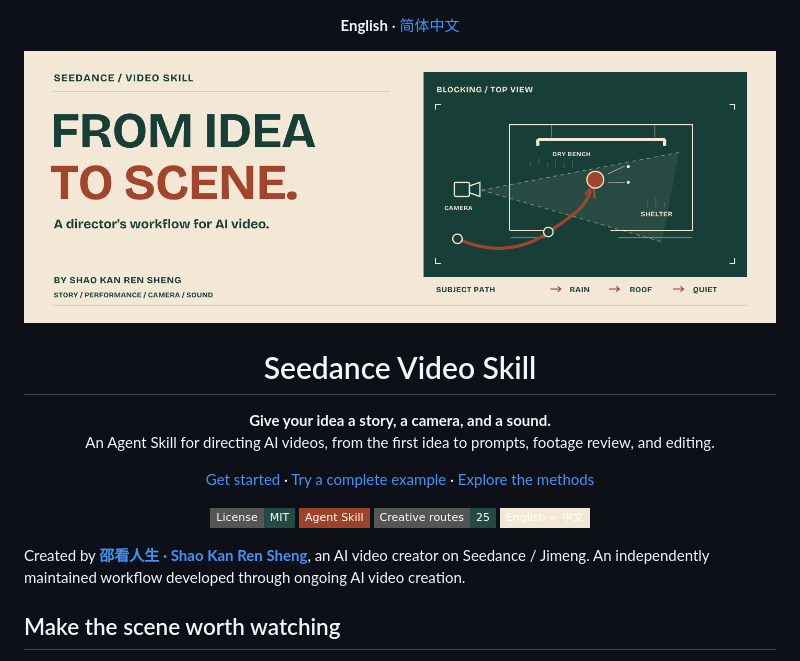
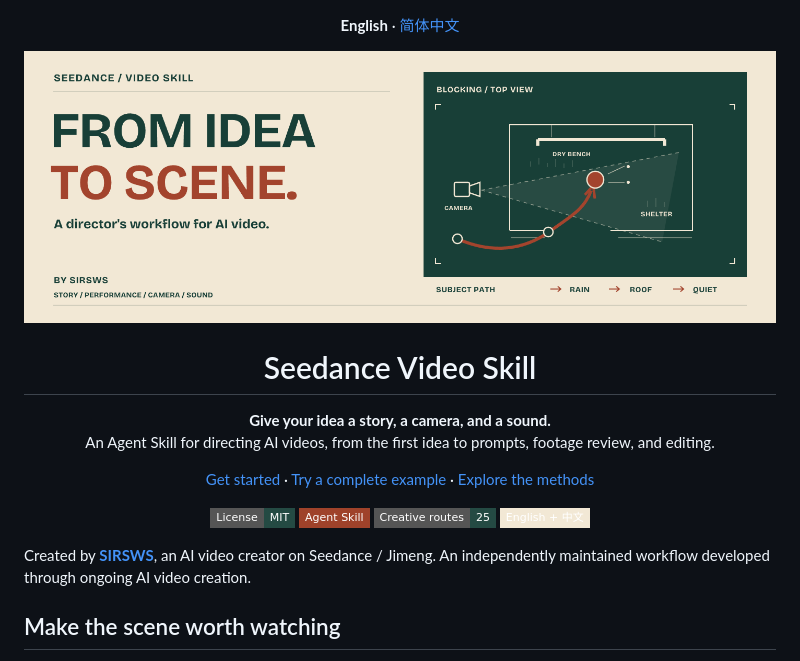
Before and after one commit to sirsws/ai-video-director, a Markdown page: README.md, the part around the change. GitHub-like rendering; pictures changed too: assets/cover.png; badges without logos.

Commit message:
Use SIRSWS for English author attribution

```diff
--- a/README.md
+++ b/README.md
@@ -18,7 +18,7 @@ An Agent Skill for directing AI videos, from the first idea to prompts, footage
 <img src="https://img.shields.io/badge/English_%2B_中文-F2E8D5?style=flat-square&amp;labelColor=244A43" alt="English and Chinese guides">
 </p>
 
-Created by **[邵看人生 · Shao Kan Ren Sheng](https://github.com/sirsws)**, an AI video creator on Seedance / Jimeng. An independently maintained workflow developed through ongoing AI video creation.
+Created by **[SIRSWS](https://github.com/sirsws)**, an AI video creator on Seedance / Jimeng. An independently maintained workflow developed through ongoing AI video creation.
 
 ## Make the scene worth watching
 
```
Also changed, not shown: THIRD_PARTY_NOTICES.md (+1 -1 lines), 1 other file.
